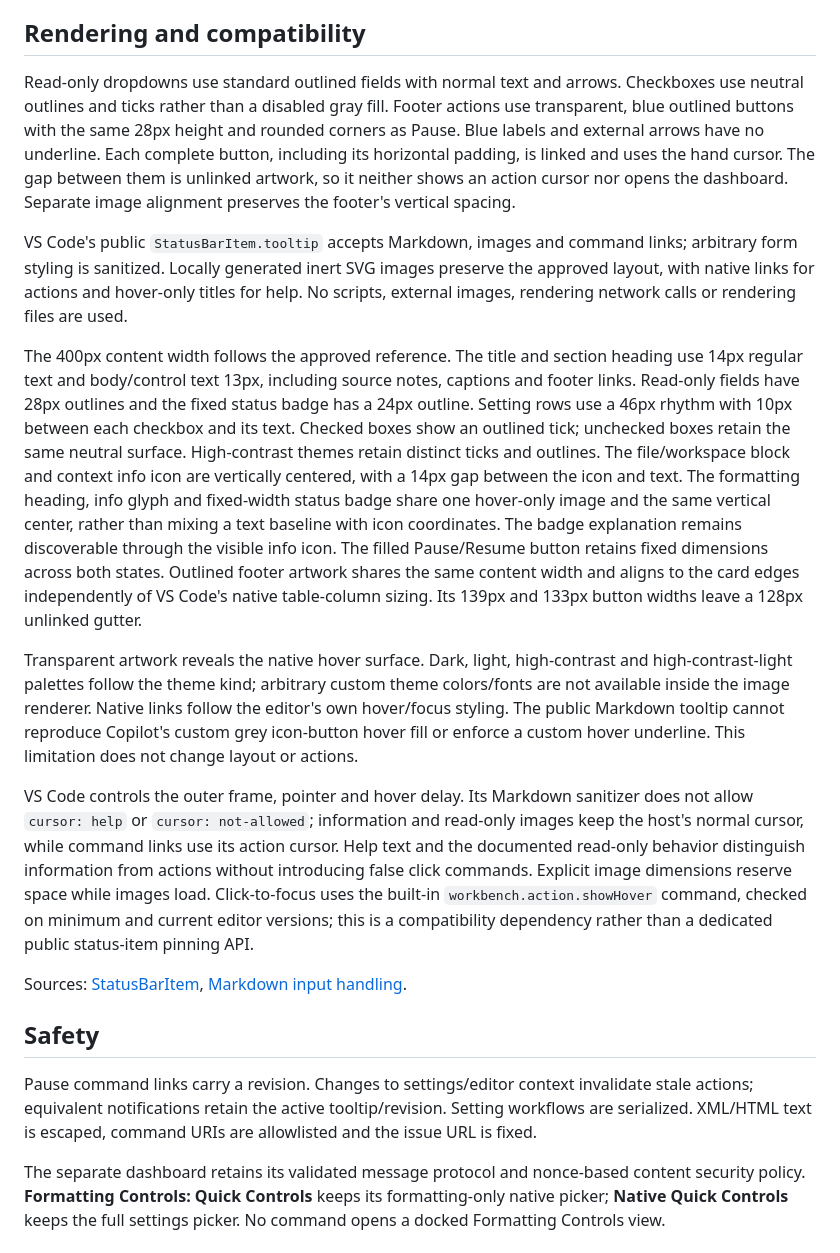
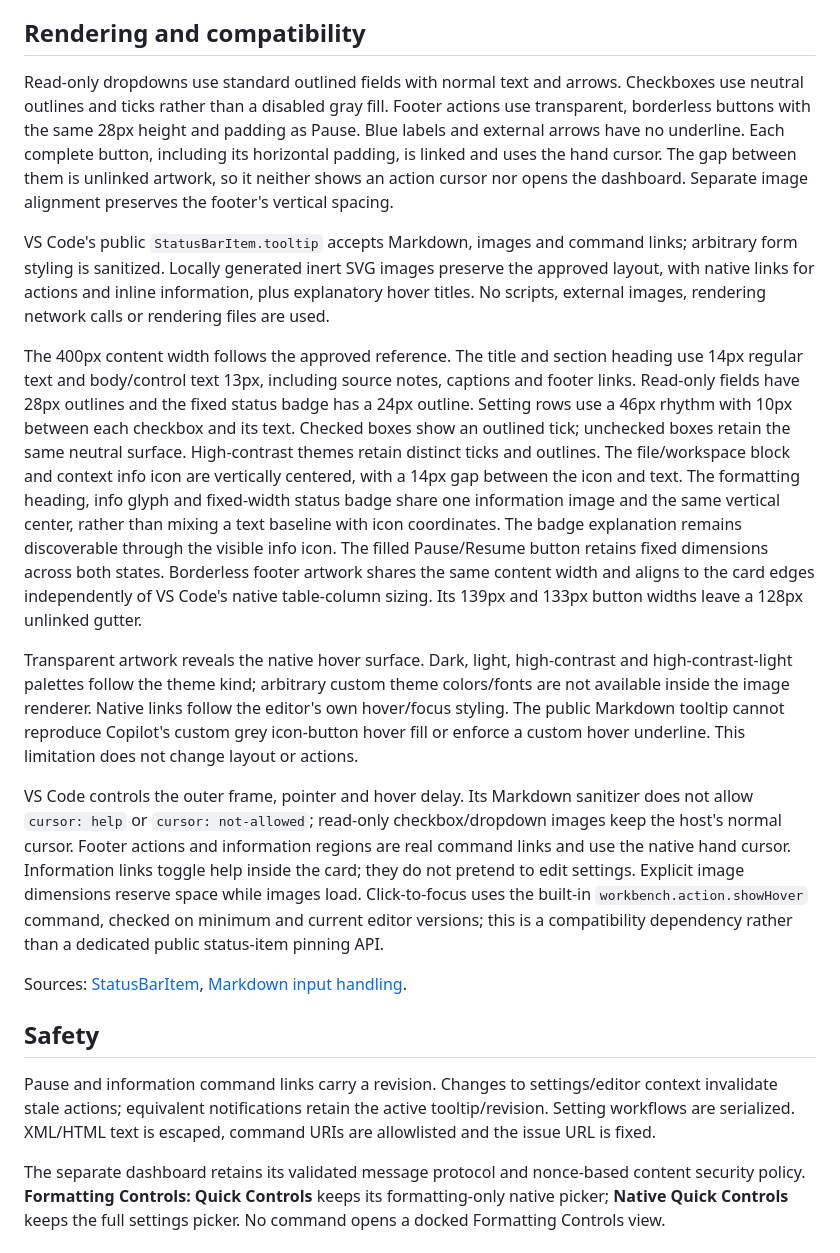
Before and after one commit to kira-explore/formatting-controls, a Markdown page: docs/status-controls.md, the part around one of its changes. Rendered like a GitHub page.

```diff
--- a/docs/status-controls.md
+++ b/docs/status-controls.md
@@ -29,20 +29,20 @@ The existing native JSON preview, confirmation and durable recovery workflow are
 
 ## Rendering and compatibility
 
-Read-only dropdowns use standard outlined fields with normal text and arrows. Checkboxes use neutral outlines and ticks rather than a disabled gray fill. Footer actions use transparent, blue outlined buttons with the same 28px height and rounded corners as Pause. Blue labels and external arrows have no underline. Each complete button, including its horizontal padding, is linked and uses the hand cursor. The gap between them is unlinked artwork, so it neither shows an action cursor nor opens the dashboard. Separate image alignment preserves the footer's vertical spacing.
+Read-only dropdowns use standard outlined fields with normal text and arrows. Checkboxes use neutral outlines and ticks rather than a disabled gray fill. Footer actions use transparent, borderless buttons with the same 28px height and padding as Pause. Blue labels and external arrows have no underline. Each complete button, including its horizontal padding, is linked and uses the hand cursor. The gap between them is unlinked artwork, so it neither shows an action cursor nor opens the dashboard. Separate image alignment preserves the footer's vertical spacing.
 
-VS Code's public `StatusBarItem.tooltip` accepts Markdown, images and command links; arbitrary form styling is sanitized. Locally generated inert SVG images preserve the approved layout, with native links for actions and hover-only titles for help. No scripts, external images, rendering network calls or rendering files are used.
+VS Code's public `StatusBarItem.tooltip` accepts Markdown, images and command links; arbitrary form styling is sanitized. Locally generated inert SVG images preserve the approved layout, with native links for actions and inline information, plus explanatory hover titles. No scripts, external images, rendering network calls or rendering files are used.
 
-The 400px content width follows the approved reference. The title and section heading use 14px regular text and body/control text 13px, including source notes, captions and footer links. Read-only fields have 28px outlines and the fixed status badge has a 24px outline. Setting rows use a 46px rhythm with 10px between each checkbox and its text. Checked boxes show an outlined tick; unchecked boxes retain the same neutral surface. High-contrast themes retain distinct ticks and outlines. The file/workspace block and context info icon are vertically centered, with a 14px gap between the icon and text. The formatting heading, info glyph and fixed-width status badge share one hover-only image and the same vertical center, rather than mixing a text baseline with icon coordinates. The badge explanation remains discoverable through the visible info icon. The filled Pause/Resume button retains fixed dimensions across both states. Outlined footer artwork shares the same content width and aligns to the card edges independently of VS Code's native table-column sizing. Its 139px and 133px button widths leave a 128px unlinked gutter.
+The 400px content width follows the approved reference. The title and section heading use 14px regular text and body/control text 13px, including source notes, captions and footer links. Read-only fields have 28px outlines and the fixed status badge has a 24px outline. Setting rows use a 46px rhythm with 10px between each checkbox and its text. Checked boxes show an outlined tick; unchecked boxes retain the same neutral surface. High-contrast themes retain distinct ticks and outlines. The file/workspace block and context info icon are vertically centered, with a 14px gap between the icon and text. The formatting heading, info glyph and fixed-width status badge share one information image and the same vertical center, rather than mixing a text baseline with icon coordinates. The badge explanation remains discoverable through the visible info icon. The filled Pause/Resume button retains fixed dimensions across both states. Borderless footer artwork shares the same content width and aligns to the card edges independently of VS Code's native table-column sizing. Its 139px and 133px button widths leave a 128px unlinked gutter.
 
 Transparent artwork reveals the native hover surface. Dark, light, high-contrast and high-contrast-light palettes follow the theme kind; arbitrary custom theme colors/fonts are not available inside the image renderer. Native links follow the editor's own hover/focus styling. The public Markdown tooltip cannot reproduce Copilot's custom grey icon-button hover fill or enforce a custom hover underline. This limitation does not change layout or actions.
 
-VS Code controls the outer frame, pointer and hover delay. Its Markdown sanitizer does not allow `cursor: help` or `cursor: not-allowed`; information and read-only images keep the host's normal cursor, while command links use its action cursor. Help text and the documented read-only behavior distinguish information from actions without introducing false click commands. Explicit image dimensions reserve space while images load. Click-to-focus uses the built-in `workbench.action.showHover` command, checked on minimum and current editor versions; this is a compatibility dependency rather than a dedicated public status-item pinning API.
+VS Code controls the outer frame, pointer and hover delay. Its Markdown sanitizer does not allow `cursor: help` or `cursor: not-allowed`; read-only checkbox/dropdown images keep the host's normal cursor. Footer actions and information regions are real command links and use the native hand cursor. Information links toggle help inside the card; they do not pretend to edit settings. Explicit image dimensions reserve space while images load. Click-to-focus uses the built-in `workbench.action.showHover` command, checked on minimum and current editor versions; this is a compatibility dependency rather than a dedicated public status-item pinning API.
 
 Sources: [StatusBarItem](https://code.visualstudio.com/api/references/vscode-api#StatusBarItem), [Markdown input handling](https://github.com/microsoft/vscode/blob/1.143.1/src/vs/base/browser/markdownRenderer.ts).
 
 ## Safety
 
-Pause command links carry a revision. Changes to settings/editor context invalidate stale actions; equivalent notifications retain the active tooltip/revision. Setting workflows are serialized. XML/HTML text is escaped, command URIs are allowlisted and the issue URL is fixed.
+Pause and information command links carry a revision. Changes to settings/editor context invalidate stale actions; equivalent notifications retain the active tooltip/revision. Setting workflows are serialized. XML/HTML text is escaped, command URIs are allowlisted and the issue URL is fixed.
 
 The separate dashboard retains its validated message protocol and nonce-based content security policy. **Formatting Controls: Quick Controls** keeps its formatting-only native picker; **Native Quick Controls** keeps the full settings picker. No command opens a docked Formatting Controls view.
```
Also changed, not shown: other parts of docs/status-controls.md (+1 -1 lines), CHANGELOG.md (+2 -1 lines), docs/assets/status-card-dark.png, 6 other files.
